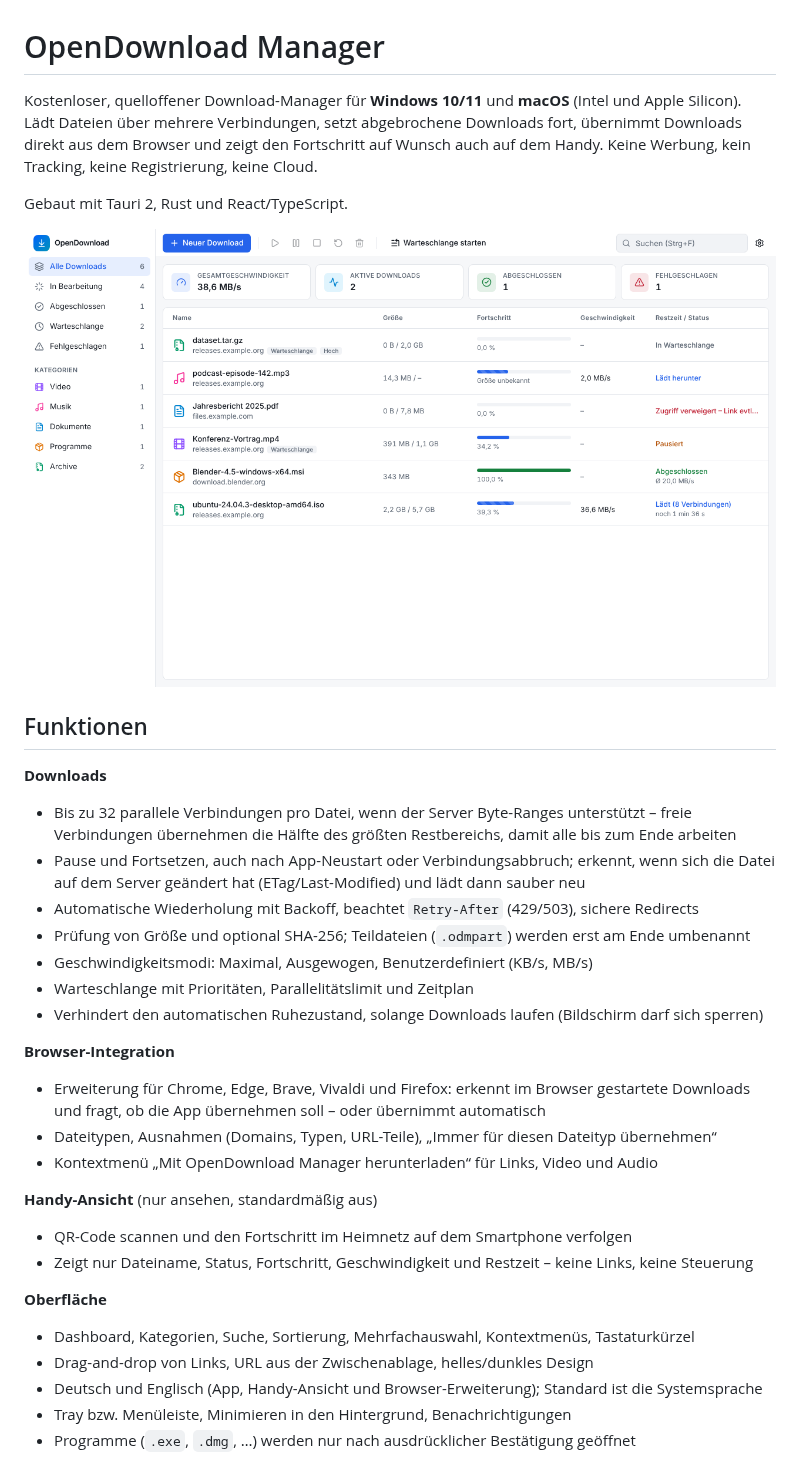
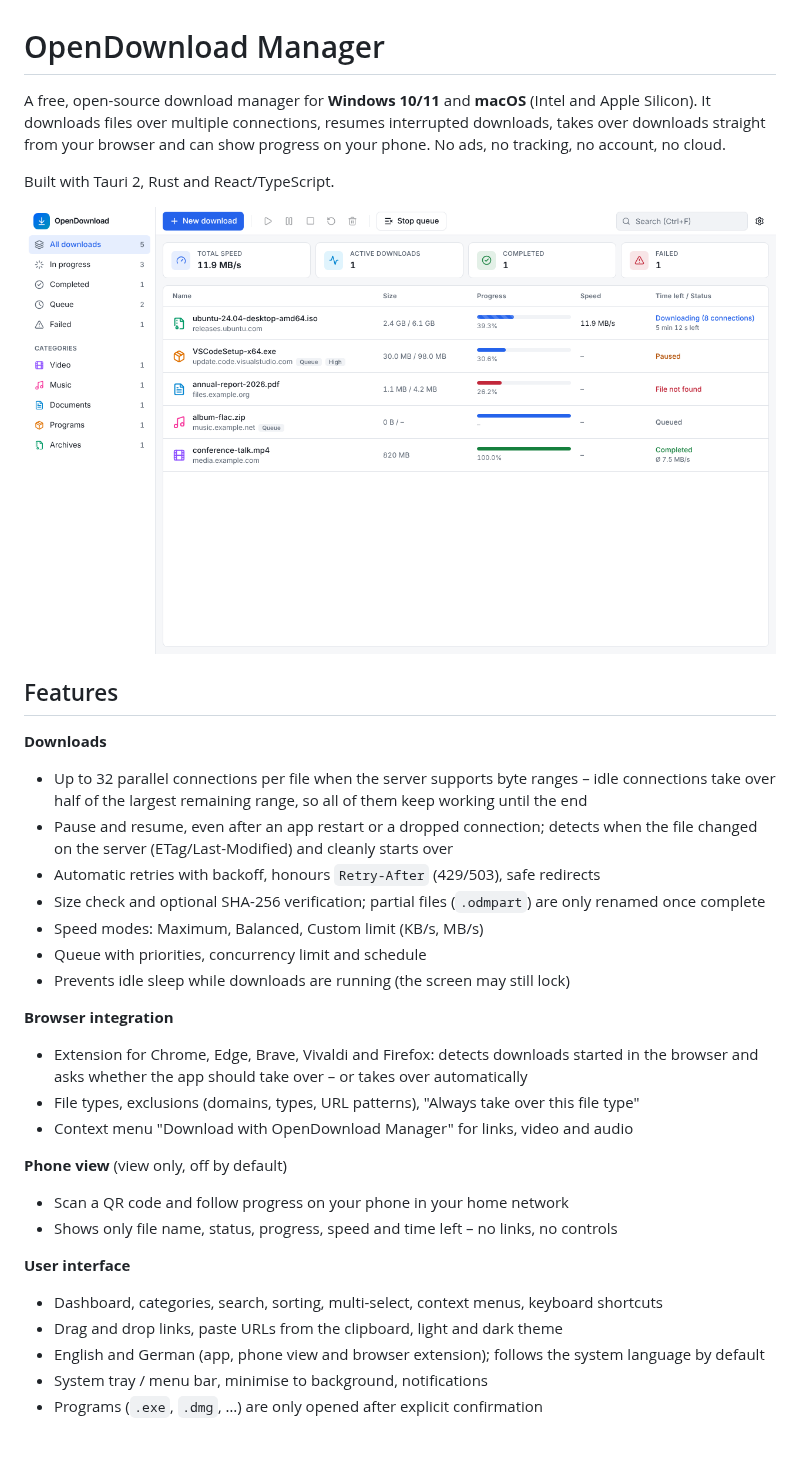
Before and after one commit to shafeeq2019/Veltrix, a Markdown page: README.md, the part around one of its changes. GitHub-like rendering; pictures changed too: docs/images/app-light.png (deleted), docs/images/app.png (added).

```diff
--- a/README.md
+++ b/README.md
@@ -1,42 +1,45 @@
 # OpenDownload Manager
 
-Kostenloser, quelloffener Download-Manager für **Windows 10/11** und **macOS** (Intel und
-Apple Silicon). Lädt Dateien über mehrere Verbindungen, setzt abgebrochene Downloads fort,
-übernimmt Downloads direkt aus dem Browser und zeigt den Fortschritt auf Wunsch auch auf dem
-Handy. Keine Werbung, kein Tracking, keine Registrierung, keine Cloud.
+A free, open-source download manager for **Windows 10/11** and **macOS** (Intel and Apple
+Silicon). It downloads files over multiple connections, resumes interrupted downloads, takes
+over downloads straight from your browser and can show progress on your phone. No ads, no
+tracking, no account, no cloud.
 
-Gebaut mit Tauri 2, Rust und React/TypeScript.
+Built with Tauri 2, Rust and React/TypeScript.
 
-![Hauptfenster mit Download-Liste (Beispieldaten)](docs/images/app-light.png)
+![Main window with the download list (sample data)](docs/images/app.png)
 
-## Funktionen
+## Features
 
 **Downloads**
-* Bis zu 32 parallele Verbindungen pro Datei, wenn der Server Byte-Ranges unterstützt –
-  freie Verbindungen übernehmen die Hälfte des größten Restbereichs, damit alle bis zum Ende arbeiten
-* Pause und Fortsetzen, auch nach App-Neustart oder Verbindungsabbruch; erkennt, wenn sich die
-  Datei auf dem Server geändert hat (ETag/Last-Modified) und lädt dann sauber neu
-* Automatische Wiederholung mit Backoff, beachtet `Retry-After` (429/503), sichere Redirects
-* Prüfung von Größe und optional SHA-256; Teildateien (`.odmpart`) werden erst am Ende umbenannt
-* Geschwindigkeitsmodi: Maximal, Ausgewogen, Benutzerdefiniert (KB/s, MB/s)
-* Warteschlange mit Prioritäten, Parallelitätslimit und Zeitplan
-* Verhindert den automatischen Ruhezustand, solange Downloads laufen (Bildschirm darf sich sperren)
+* Up to 32 parallel connections per file when the server supports byte ranges – idle
+  connections take over half of the largest remaining range, so all of them keep working
+  until the end
+* Pause and resume, even after an app restart or a dropped connection; detects when the file
+  changed on the server (ETag/Last-Modified) and cleanly starts over
+* Automatic retries with backoff, honours `Retry-After` (429/503), safe redirects
+* Size check and optional SHA-256 verification; partial files (`.odmpart`) are only renamed
+  once complete
+* Speed modes: Maximum, Balanced, Custom limit (KB/s, MB/s)
+* Queue with priorities, concurrency limit and schedule
+* Prevents idle sleep while downloads are running (the screen may still lock)
 
-**Browser-Integration**
-* Erweiterung für Chrome, Edge, Brave, Vivaldi und Firefox: erkennt im Browser gestartete
-  Downloads und fragt, ob die App übernehmen soll – oder übernimmt automatisch
-* Dateitypen, Ausnahmen (Domains, Typen, URL-Teile), „Immer für diesen Dateityp übernehmen“
-* Kontextmenü „Mit OpenDownload Manager herunterladen“ für Links, Video und Audio
+**Browser integration**
+* Extension for Chrome, Edge, Brave, Vivaldi and Firefox: detects downloads started in the
+  browser and asks whether the app should take over – or takes over automatically
+* File types, exclusions (domains, types, URL patterns), "Always take over this file type"
+* Context menu "Download with OpenDownload Manager" for links, video and audio
 
-**Handy-Ansicht** (nur ansehen, standardmäßig aus)
-* QR-Code scannen und den Fortschritt im Heimnetz auf dem Smartphone verfolgen
-* Zeigt nur Dateiname, Status, Fortschritt, Geschwindigkeit und Restzeit – keine Links, keine Steuerung
+**Phone view** (view only, off by default)
+* Scan a QR code and follow progress on your phone in your home network
+* Shows only file name, status, progress, speed and time left – no links, no controls
 
-**Oberfläche**
-* Dashboard, Kategorien, Suche, Sortierung, Mehrfachauswahl, Kontextmenüs, Tastaturkürzel
-* Drag-and-drop von Links, URL aus der Zwischenablage, helles/dunkles Design
-* Deutsch und Englisch (App, Handy-Ansicht und Browser-Erweiterung); Standard ist die Systemsprache
-* Tray bzw. Menüleiste, Minimieren in den Hintergrund, Benachrichtigungen
-* Programme (`.exe`, `.dmg`, …) werden nur nach ausdrücklicher Bestätigung geöffnet
+**User interface**
+* Dashboard, categories, search, sorting, multi-select, context menus, keyboard shortcuts
+* Drag and drop links, paste URLs from the clipboard, light and dark theme
+* English and German (app, phone view and browser extension); follows the system language
+  by default
+* System tray / menu bar, minimise to background, notifications
+* Programs (`.exe`, `.dmg`, …) are only opened after explicit confirmation
 
 <p>
```
Also changed, not shown: other parts of README.md (+64 -64 lines), docs/images/capture-dialog.png, docs/images/phone-view.png.
